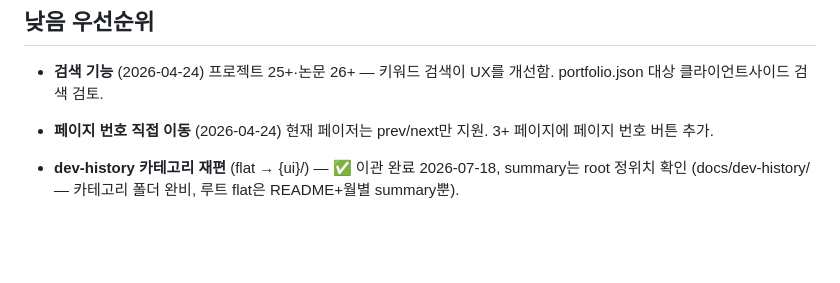
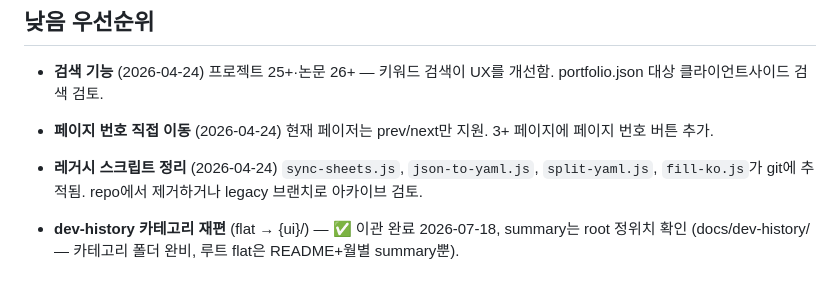
Before and after one commit to jehunlee302/CareerPage, a Markdown page: docs/backlog.md, the part around the change. GitHub-like rendering; blank space fills up the shorter version.

Commit message:
revert: c1da281 — 병합 미성립 상태에서 항목만 삭제된 커밋 되돌림
fix/scripts-cleanup 병합이 다른 세션 미커밋 파일(data/portfolio.json·docs/pipeline.md·index.html)과 겹쳐 git이 거부했는데, 명령 연결 누락으로 backlog 항목 삭제만 커밋됨. 레거시 스크립트는 main에 아직 있으므로 항목 복원. 병합은 docs/backlog.md '병합 고려'로 이관.

Co-Authored-By: Claude Opus 5.5 (1M context) <noreply@anthropic.com>
Claude-Session: https://claude.ai/code/session_015Wt9SEe6Cw2b7frXDfgoWy

```diff
--- a/docs/backlog.md
+++ b/docs/backlog.md
@@ -46,6 +46,10 @@
 - **페이지 번호 직접 이동** (2026-04-24)
   현재 페이저는 prev/next만 지원. 3+ 페이지에 페이지 번호 버튼 추가.
 
+- **레거시 스크립트 정리** (2026-04-24)
+  `sync-sheets.js`, `json-to-yaml.js`, `split-yaml.js`, `fill-ko.js`가 git에 추적됨.
+  repo에서 제거하거나 legacy 브랜치로 아카이브 검토.
+
 - **dev-history 카테고리 재편** (flat → {ui}/) — ✅ 이관 완료 2026-07-18, summary는 root 정위치 확인 (docs/dev-history/ — 카테고리 폴더 완비, 루트 flat은 README+월별 summary뿐).
 
 ## 유저분석·성장 계측 (출처 analytics-2026-08 · 전역 rules/analytics.md)
```
